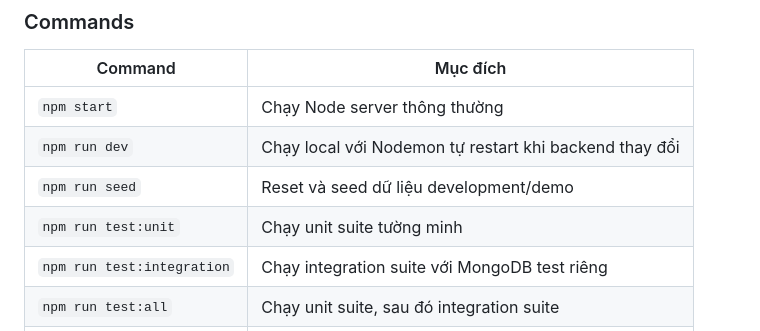
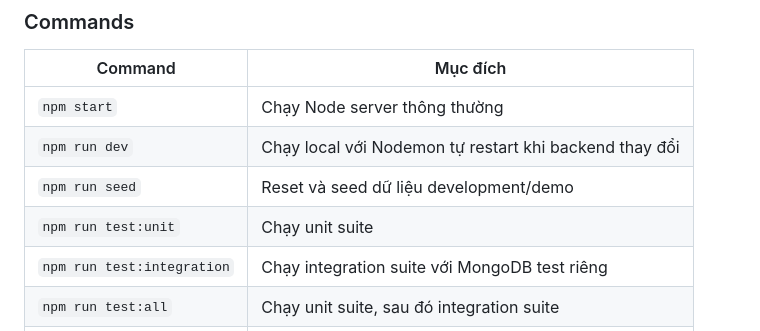
Before and after one commit to WValleyy/F8-shopee, a Markdown page: README.md, the part around one of its changes. Rendered like a GitHub page.

```diff
--- a/README.md
+++ b/README.md
@@ -164,7 +164,7 @@ Chi tiết pipeline, nguồn dữ liệu và invariant được kiểm tra sau s
 | `npm start` | Chạy Node server thông thường |
 | `npm run dev` | Chạy local với Nodemon tự restart khi backend thay đổi |
 | `npm run seed` | Reset và seed dữ liệu development/demo |
-| `npm run test:unit` | Chạy unit suite tường minh |
+| `npm run test:unit` | Chạy unit suite |
 | `npm run test:integration` | Chạy integration suite với MongoDB test riêng |
 | `npm run test:all` | Chạy unit suite, sau đó integration suite |
 | `npm run lint` | Chạy ESLint cho source frontend/backend |
```
Also changed, not shown: other parts of README.md (+1 -1 lines).
